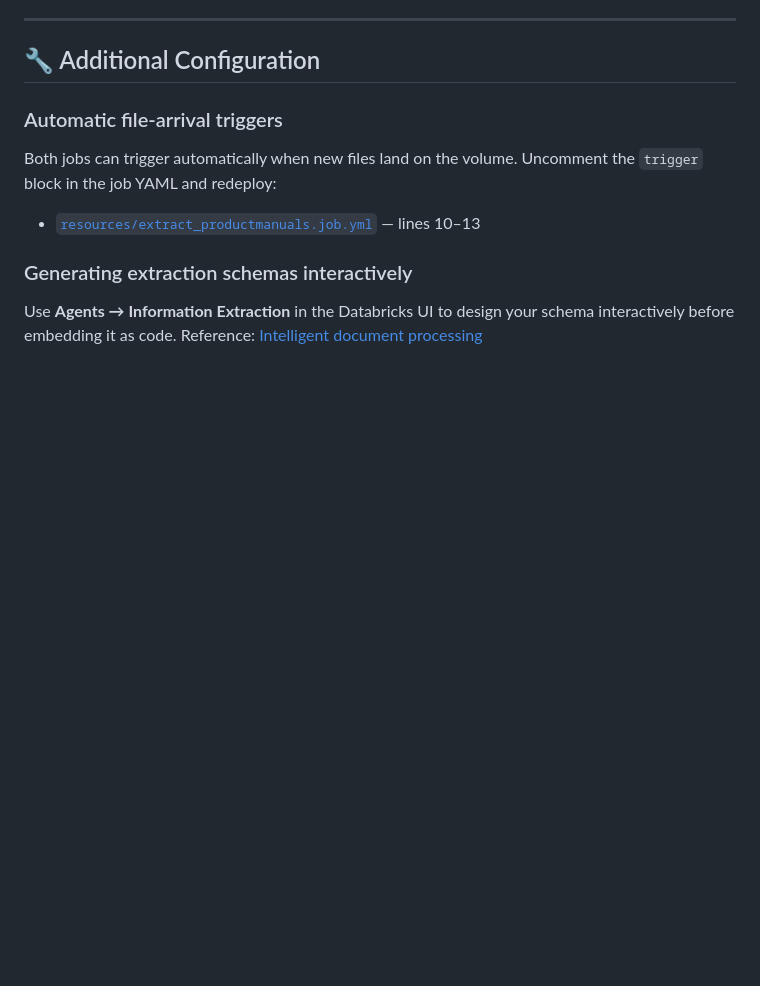
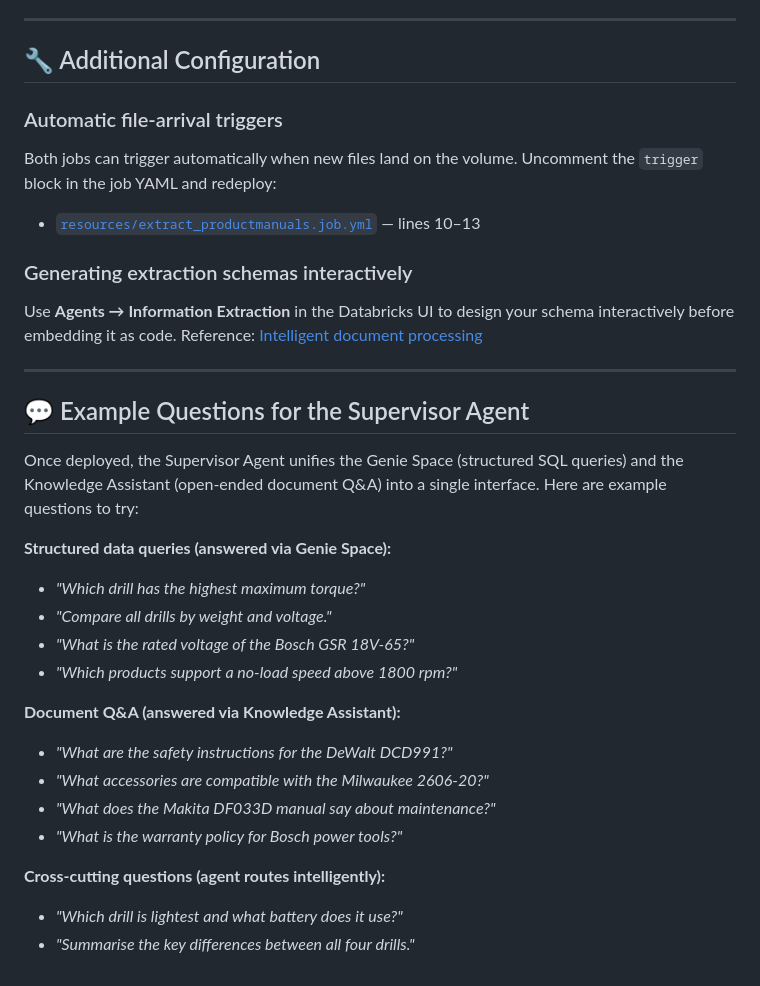
Before and after one commit to datanikkthegreek/databricks_data_extraction, a Markdown page: databricks_etl/README.md, the part around the change. Drawn GitHub-style; blank space fills up the shorter version.

Commit message:
Add example Supervisor Agent questions to ETL README

```diff
--- a/databricks_etl/README.md
+++ b/databricks_etl/README.md
@@ -86,3 +86,25 @@ Both jobs can trigger automatically when new files land on the volume. Uncomment
 
 Use **Agents → Information Extraction** in the Databricks UI to design your schema interactively before embedding it as code.
 Reference: [Intelligent document processing](https://docs.databricks.com/aws/en/generative-ai/agent-bricks/intelligent-document-processing)
+
+---
+
+## 💬 Example Questions for the Supervisor Agent
+
+Once deployed, the Supervisor Agent unifies the Genie Space (structured SQL queries) and the Knowledge Assistant (open-ended document Q&A) into a single interface. Here are example questions to try:
+
+**Structured data queries (answered via Genie Space):**
+- *"Which drill has the highest maximum torque?"*
+- *"Compare all drills by weight and voltage."*
+- *"What is the rated voltage of the Bosch GSR 18V-65?"*
+- *"Which products support a no-load speed above 1800 rpm?"*
+
+**Document Q&A (answered via Knowledge Assistant):**
+- *"What are the safety instructions for the DeWalt DCD991?"*
+- *"What accessories are compatible with the Milwaukee 2606-20?"*
+- *"What does the Makita DF033D manual say about maintenance?"*
+- *"What is the warranty policy for Bosch power tools?"*
+
+**Cross-cutting questions (agent routes intelligently):**
+- *"Which drill is lightest and what battery does it use?"*
+- *"Summarise the key differences between all four drills."*
```
